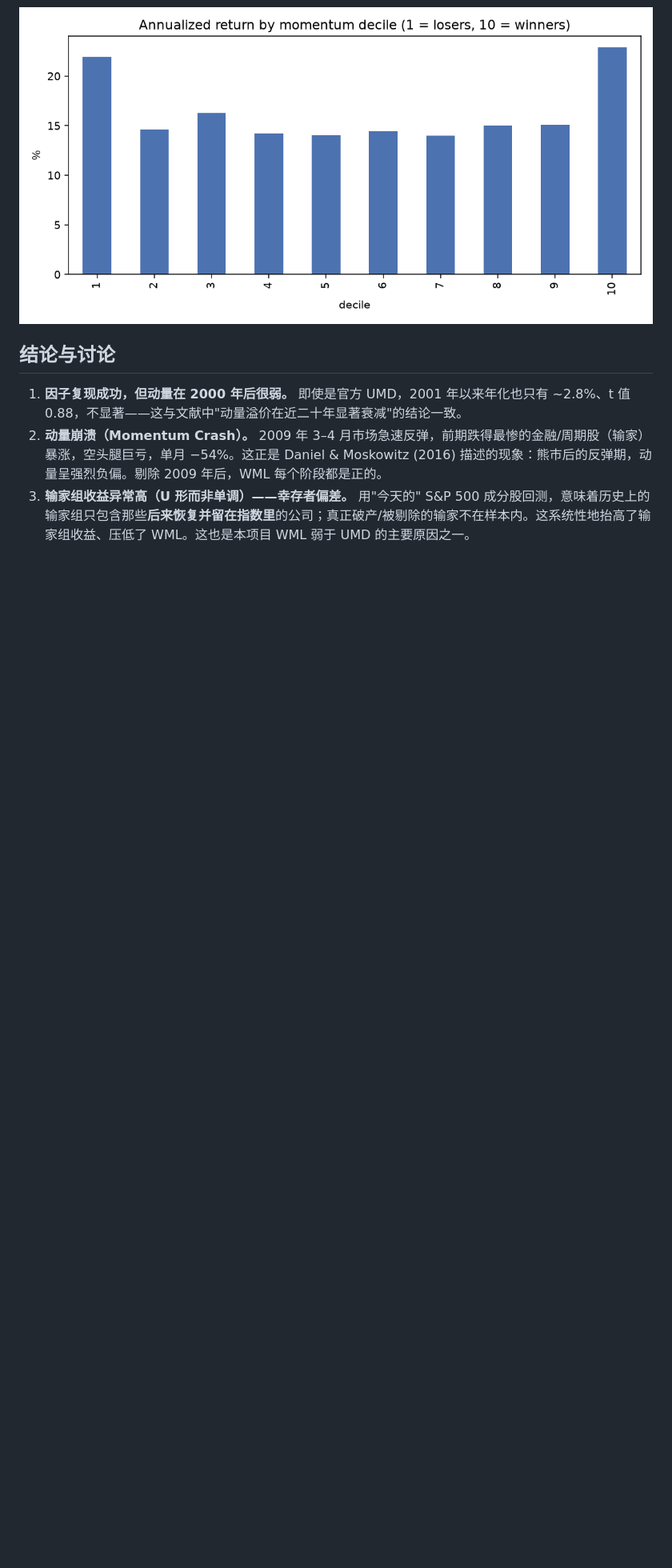
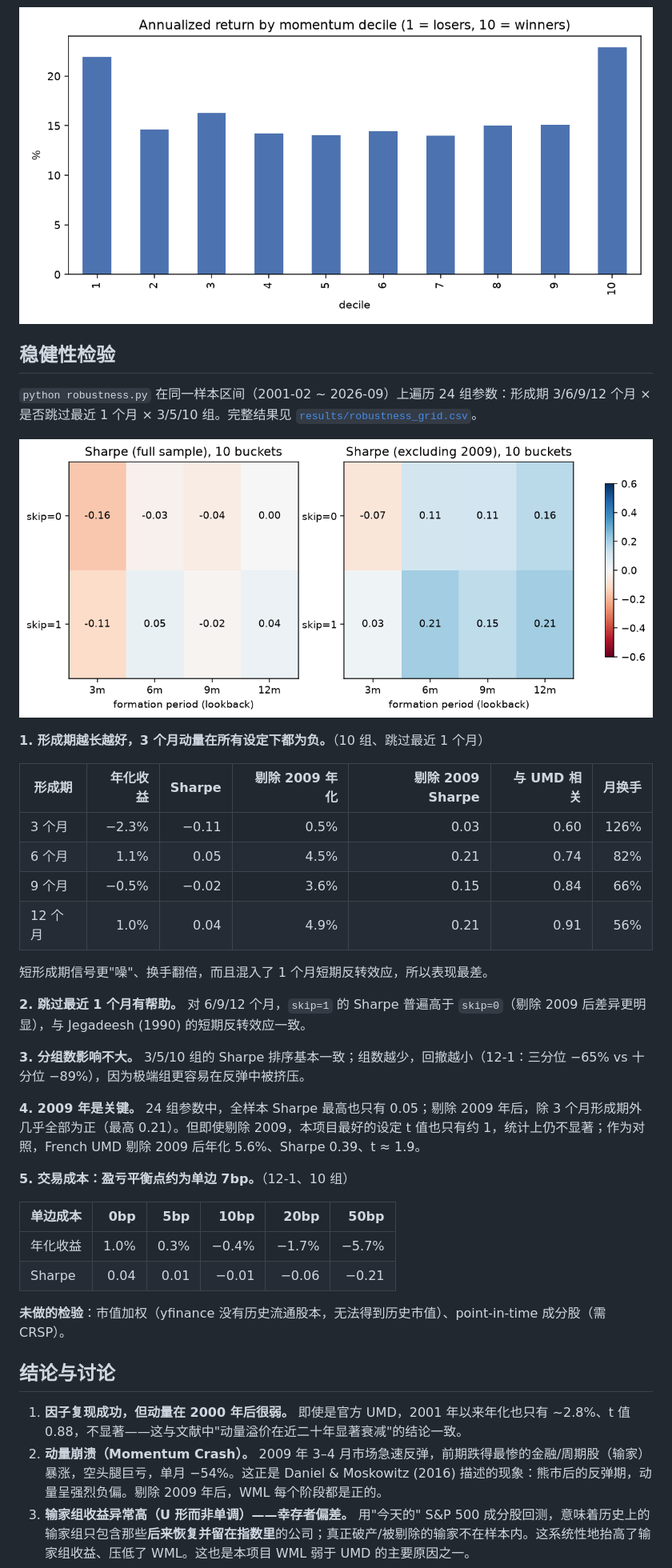
Before and after one commit to EASONHUANG822/us-momentum-factor, a Markdown page: README.md, the part around one of its changes. Shown at 80% size. GitHub-like rendering; pictures changed too: results/robustness_heatmap.png (added); blank space fills up the shorter version.

Commit message:
Add robustness checks: formation period, skip month, bucket count, transaction costs
Co-Authored-By: Claude Opus 5.5 <noreply@anthropic.com>

```diff
--- a/README.md
+++ b/README.md
@@ -46,6 +46,38 @@
 
 ![deciles](results/deciles.png)
 
+## 稳健性检验
+
+`python robustness.py` 在同一样本区间（2001-02 ~ 2026-09）上遍历 24 组参数：形成期 3/6/9/12 个月 × 是否跳过最近 1 个月 × 3/5/10 组。完整结果见 [`results/robustness_grid.csv`](results/robustness_grid.csv)。
+
+![robustness](results/robustness_heatmap.png)
+
+**1. 形成期越长越好，3 个月动量在所有设定下都为负。**（10 组、跳过最近 1 个月）
+
+| 形成期 | 年化收益 | Sharpe | 剔除 2009 年化 | 剔除 2009 Sharpe | 与 UMD 相关 | 月换手 |
+|---|---:|---:|---:|---:|---:|---:|
+| 3 个月 | −2.3% | −0.11 | 0.5% | 0.03 | 0.60 | 126% |
+| 6 个月 | 1.1% | 0.05 | 4.5% | 0.21 | 0.74 | 82% |
+| 9 个月 | −0.5% | −0.02 | 3.6% | 0.15 | 0.84 | 66% |
+| 12 个月 | 1.0% | 0.04 | 4.9% | 0.21 | 0.91 | 56% |
+
+短形成期信号更"噪"、换手翻倍，而且混入了 1 个月短期反转效应，所以表现最差。
+
+**2. 跳过最近 1 个月有帮助。** 对 6/9/12 个月，`skip=1` 的 Sharpe 普遍高于 `skip=0`（剔除 2009 后差异更明显），与 Jegadeesh (1990) 的短期反转效应一致。
+
+**3. 分组数影响不大。** 3/5/10 组的 Sharpe 排序基本一致；组数越少，回撤越小（12-1：三分位 −65% vs 十分位 −89%），因为极端组更容易在反弹中被挤压。
+
+**4. 2009 年是关键。** 24 组参数中，全样本 Sharpe 最高也只有 0.05；剔除 2009 年后，除 3 个月形成期外几乎全部为正（最高 0.21）。但即使剔除 2009，本项目最好的设定 t 值也只有约 1，统计上仍不显著；作为对照，French UMD 剔除 2009 后年化 5.6%、Sharpe 0.39、t ≈ 1.9。
+
+**5. 交易成本：盈亏平衡点约为单边 7bp。**（12-1、10 组）
+
+| 单边成本 | 0bp | 5bp | 10bp | 20bp | 50bp |
+|---|---:|---:|---:|---:|---:|
+| 年化收益 | 1.0% | 0.3% | −0.4% | −1.7% | −5.7% |
+| Sharpe | 0.04 | 0.01 | −0.01 | −0.06 | −0.21 |
+
+**未做的检验**：市值加权（yfinance 没有历史流通股本，无法得到历史市值）、point-in-time 成分股（需 CRSP）。
+
 ## 结论与讨论
 
 1. **因子复现成功，但动量在 2000 年后很弱。** 即使是官方 UMD，2001 年以来年化也只有 ~2.8%、t 值 0.88，不显著——这与文献中"动量溢价在近二十年显著衰减"的结论一致。
```
Also changed, not shown: other parts of README.md (+2 -0 lines), 3 other files.
